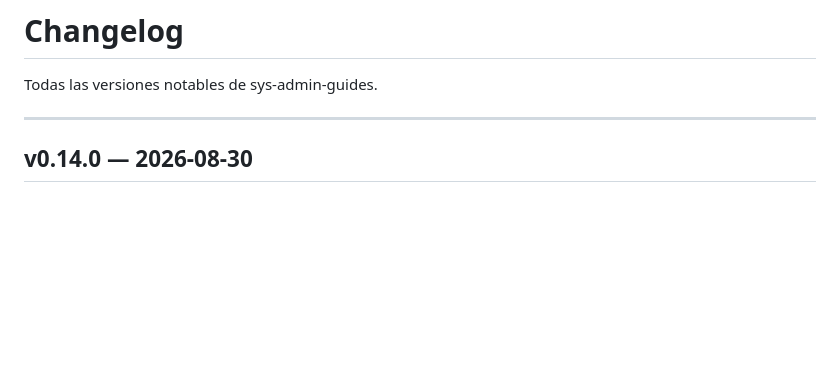
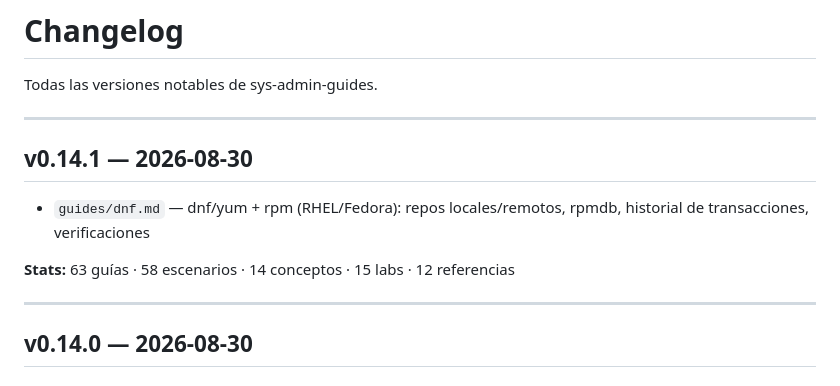
Before and after one commit to lumusitech/learning-sys-admin-guides, a Markdown page: CHANGELOG.md, the part around the change. GitHub-like rendering; blank space fills up the shorter version.

```diff
--- a/CHANGELOG.md
+++ b/CHANGELOG.md
@@ -1,6 +1,14 @@
 # Changelog
 
 Todas las versiones notables de sys-admin-guides.
+
+---
+
+## v0.14.1 — 2026-08-30
+
+- `guides/dnf.md` — dnf/yum + rpm (RHEL/Fedora): repos locales/remotos, rpmdb, historial de transacciones, verificaciones
+
+**Stats:** 63 guías · 58 escenarios · 14 conceptos · 15 labs · 12 referencias
 
 ---
 
```
Also changed, not shown: guides/README.md (+2 -1 lines), guides/dnf.md (added, +435 -0 lines).
